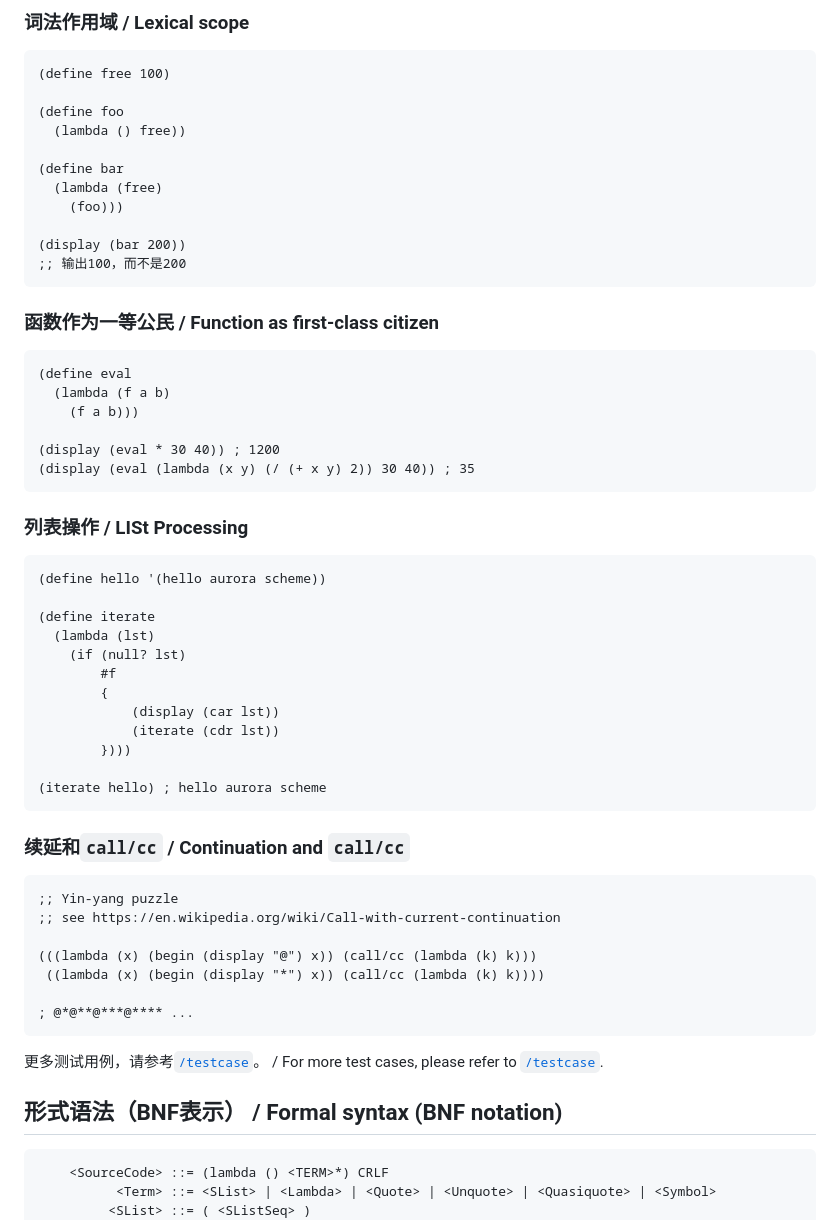
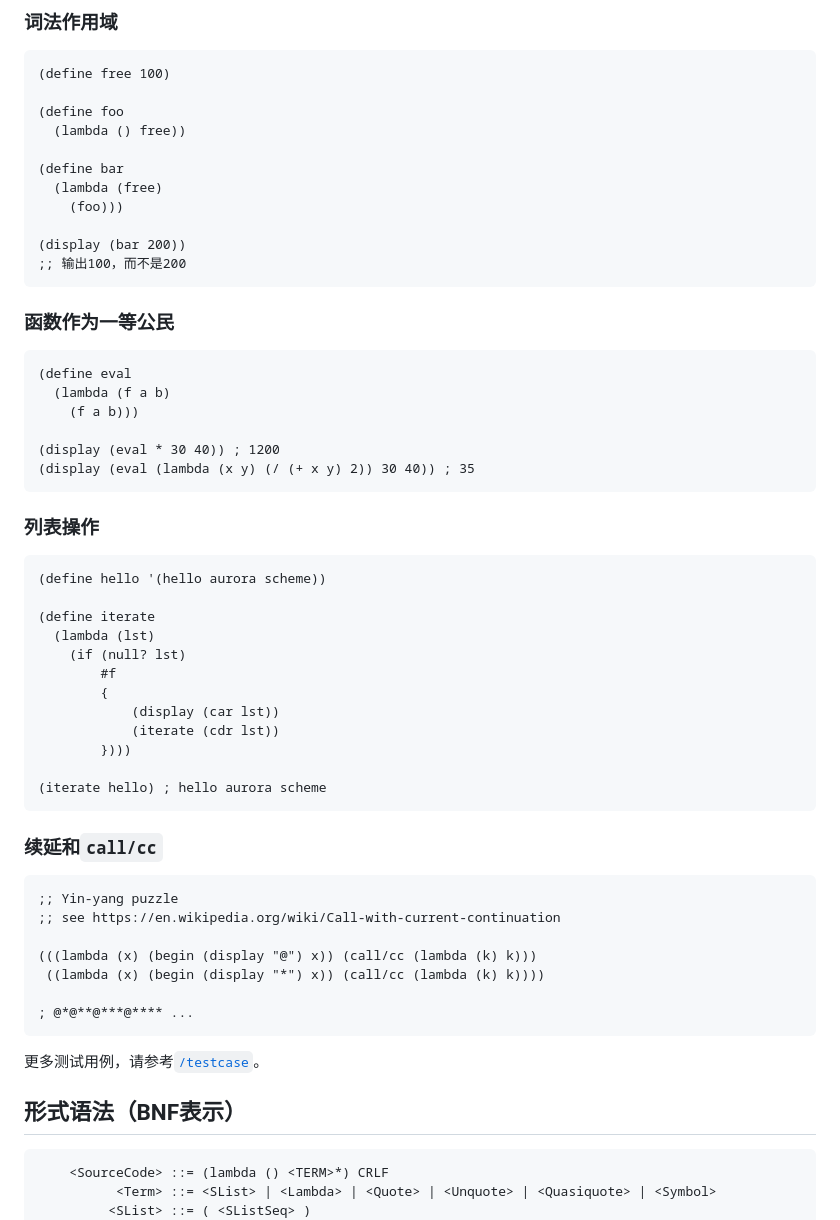
Before and after one commit to bd4sur/Animac, a Markdown page: README.md, the part around the change printed below. Rendered like a GitHub page.

````diff
--- a/README.md
+++ b/README.md
@@ -83,5 +78,5 @@ node ./source/AuroraScheme.js [Options] [Path]
 
-### 词法作用域 / Lexical scope
+### 词法作用域
 
 ```scheme
 (define free 100)
@@ -97,7 +92,7 @@ node ./source/AuroraScheme.js [Options] [Path]
 ;; 输出100，而不是200
 ```
 
-### 函数作为一等公民 / Function as first-class citizen
+### 函数作为一等公民
 
 ```scheme
 (define eval
@@ -108,7 +103,7 @@ node ./source/AuroraScheme.js [Options] [Path]
 (display (eval (lambda (x y) (/ (+ x y) 2)) 30 40)) ; 35
 ```
 
-### 列表操作 / LISt Processing
+### 列表操作
 
 ```scheme
 (define hello '(hello aurora scheme))
@@ -125,7 +120,7 @@ node ./source/AuroraScheme.js [Options] [Path]
 (iterate hello) ; hello aurora scheme
 ```
 
-### 续延和`call/cc` / Continuation and `call/cc`
+### 续延和`call/cc`
 
 ```scheme
 ;; Yin-yang puzzle
@@ -137,9 +132,9 @@ node ./source/AuroraScheme.js [Options] [Path]
 ; @*@**@***@**** ...
 ```
 
-更多测试用例，请参考[`/testcase`](https://github.com/mikukonai/AuroraScheme/tree/master/testcase)。 / For more test cases, please refer to [`/testcase`](https://github.com/mikukonai/AuroraScheme/tree/master/testcase).
+更多测试用例，请参考[`/testcase`](https://github.com/mikukonai/Animach/tree/master/testcase)。
 
-## 形式语法（BNF表示） / Formal syntax (BNF notation)
+## 形式语法（BNF表示）
 
 ```
     <SourceCode> ::= (lambda () <TERM>*) CRLF
````
Also changed, not shown: other parts of README.md (+48 -49 lines), CONTRIBUTING.md (+1 -1 lines), debugger/Animach-Logo-icon.png (added), debugger/AuroraScheme-Logo-icon.png (deleted), documentation/Animach-Diagram-en.png (renamed from documentation/AuroraScheme-Diagram-en.png), documentation/Animach-Diagram-zh.png (renamed from documentation/AuroraScheme-Diagram-zh.png), documentation/Animach-Logo.png (added), documentation/AuroraScheme-Logo.png (deleted), 7 other files.
